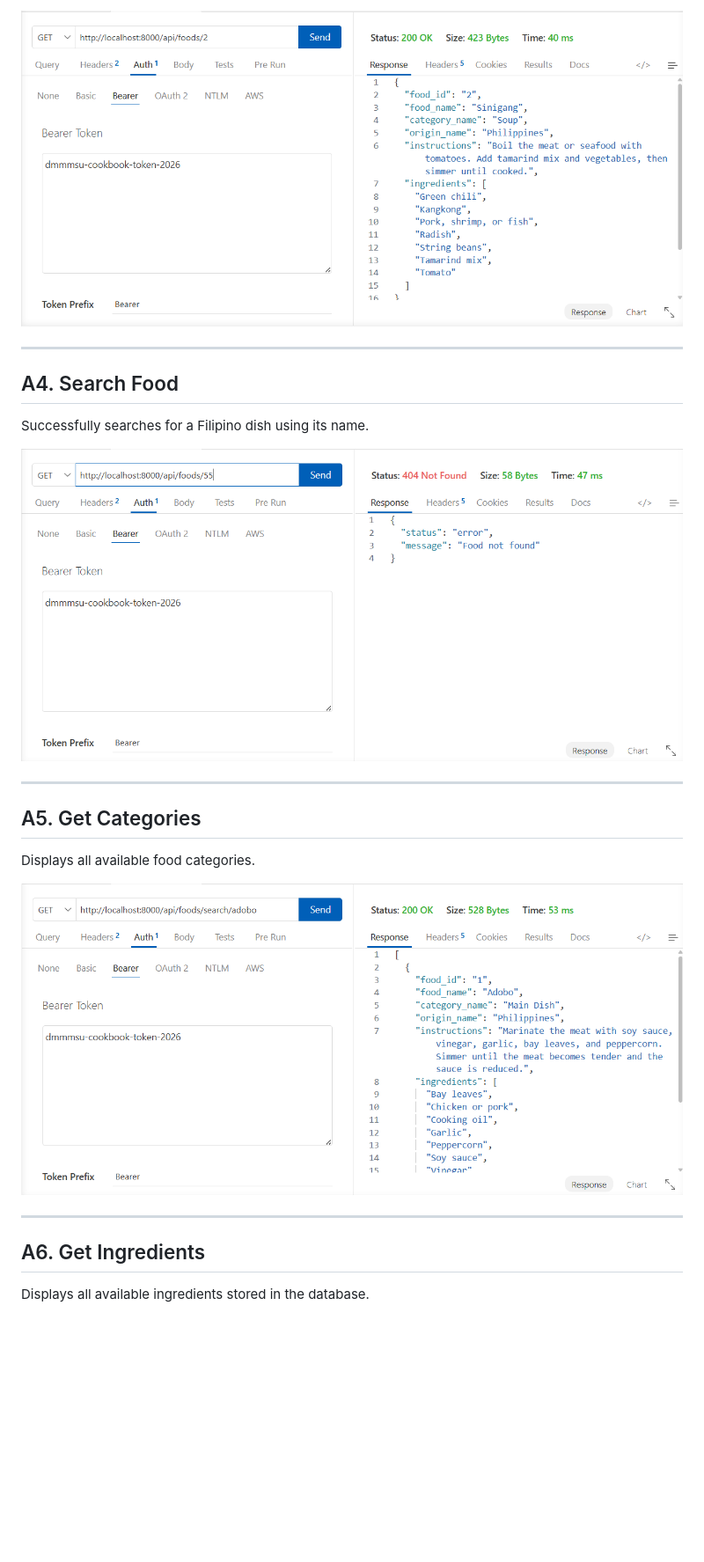
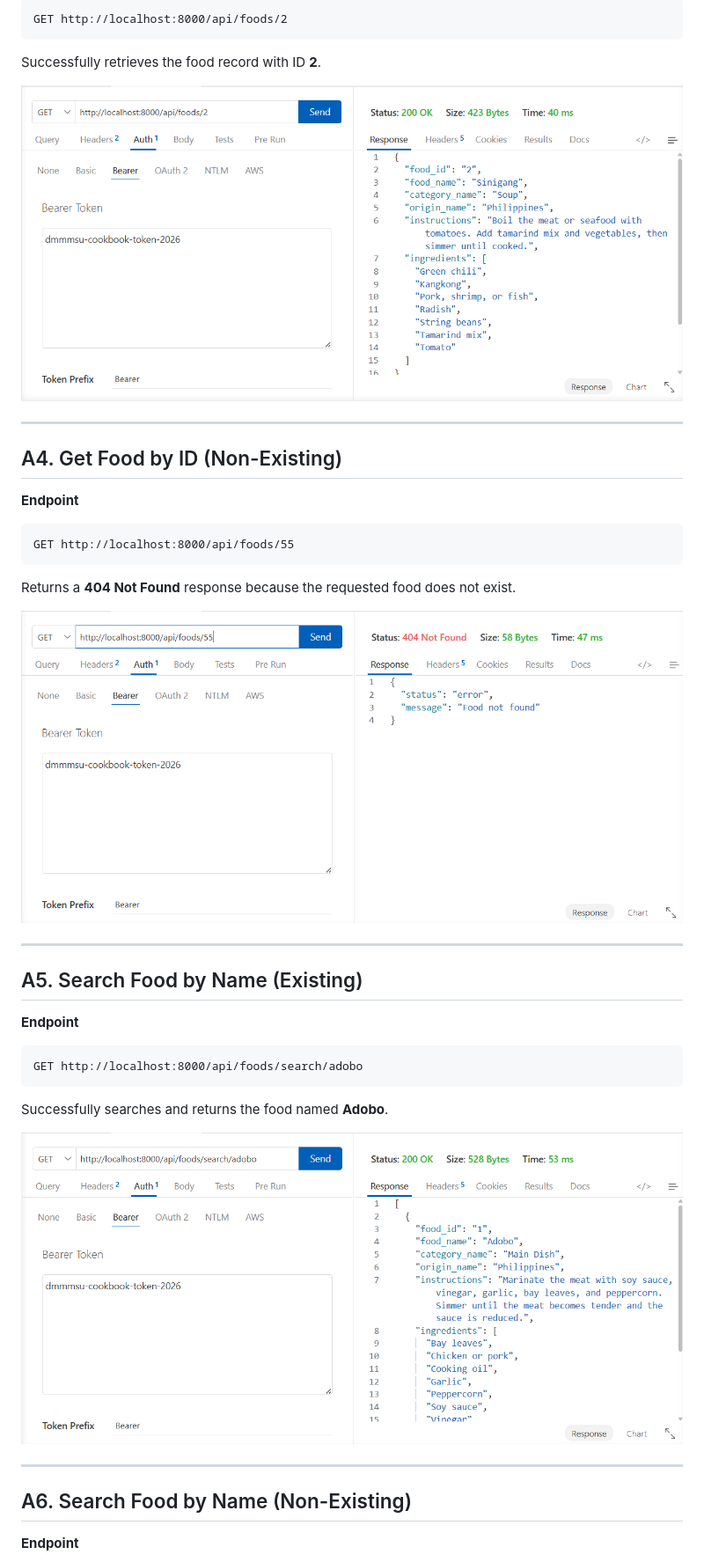
Before and after one commit to xianellelabayog-commits/filipino-cookbook-api-labayog, a Markdown page: README.md, the part around one of its changes. Shown at 88% size. Rendered like a GitHub page; blank space fills up the shorter version.

````diff
--- a/README.md
+++ b/README.md
@@ -485,25 +501,49 @@ Successfully retrieves a specific Filipino food using its unique ID.
 
-![A3 - Get Food by ID](screenshots/A3.png)
+```
+GET http://localhost:8000/api/foods/2
+```
+
+Successfully retrieves the food record with ID **2**.
+
+<p align="center">
+  <img src="screenshots/A3.png" alt="Get Food by ID" width="900">
+</p>
 
 ---
 
-## A4. Search Food
+## A4. Get Food by ID (Non-Existing)
 
-Successfully searches for a Filipino dish using its name.
+**Endpoint**
 
-![A4 - Search Food](screenshots/A4.png)
+```
+GET http://localhost:8000/api/foods/55
+```
+
+Returns a **404 Not Found** response because the requested food does not exist.
+
+<p align="center">
+  <img src="screenshots/A4.png" alt="Food Not Found" width="900">
+</p>
 
 ---
 
-## A5. Get Categories
+## A5. Search Food by Name (Existing)
 
-Displays all available food categories.
+**Endpoint**
 
-![A5 - Get Categories](screenshots/A5.png)
+```
+GET http://localhost:8000/api/foods/search/adobo
+```
+
+Successfully searches and returns the food named **Adobo**.
+
+<p align="center">
+  <img src="screenshots/A5.png" alt="Search Existing Food" width="900">
+</p>
 
 ---
 
-## A6. Get Ingredients
+## A6. Search Food by Name (Non-Existing)
 
-Displays all available ingredients stored in the database.
+**Endpoint**
 
````
Also changed, not shown: other parts of README.md (+112 -26 lines).
